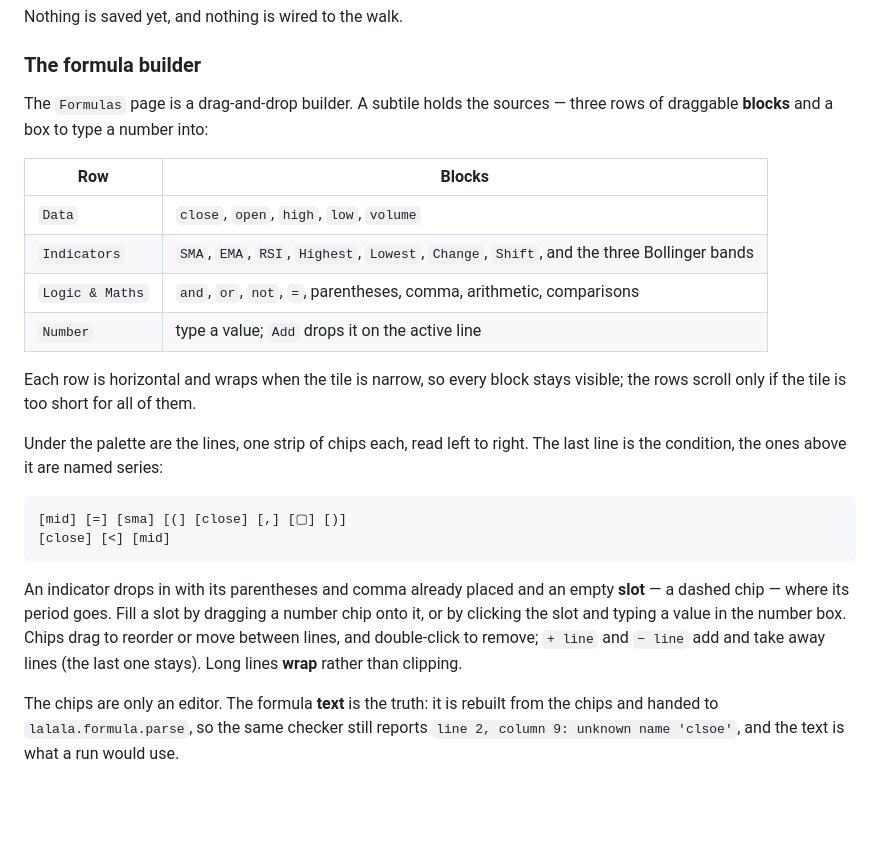
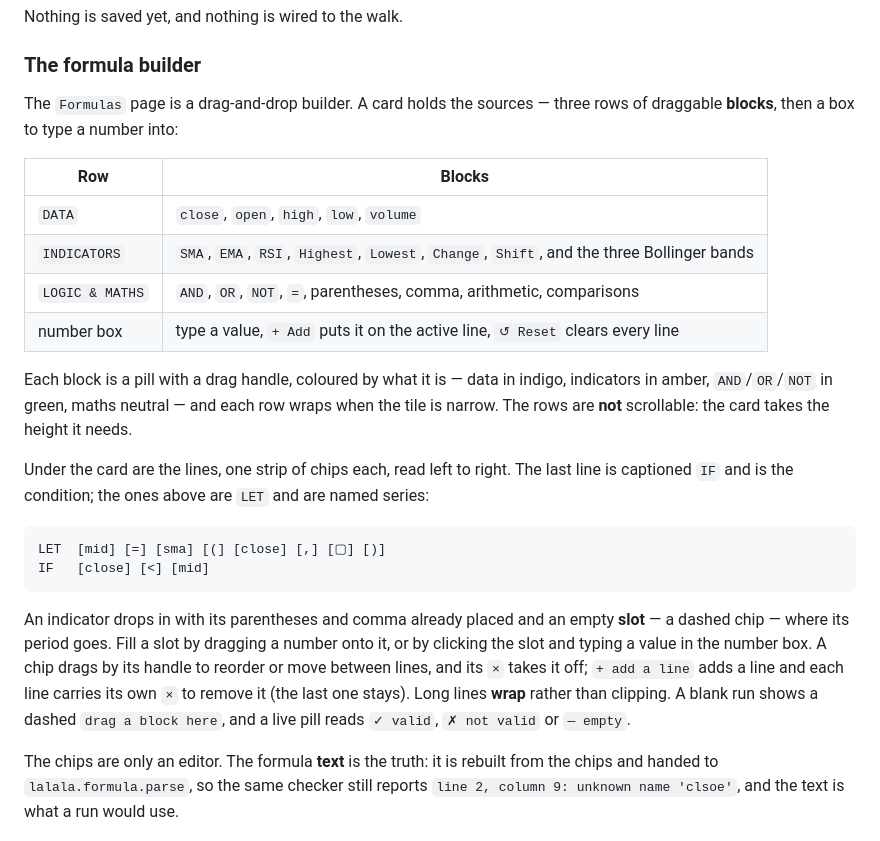
Before and after one commit to Diekope/Bi-trading-GUI, a Markdown page: README.md, the part around the change. GitHub-like rendering; blank space fills up the shorter version.

````diff
--- a/README.md
+++ b/README.md
@@ -349,33 +349,38 @@ Nothing is saved yet, and nothing is wired to the walk.
 
 ### The formula builder
 
-The `Formulas` page is a drag-and-drop builder. A subtile holds the sources —
-three rows of draggable **blocks** and a box to type a number into:
+The `Formulas` page is a drag-and-drop builder. A card holds the sources —
+three rows of draggable **blocks**, then a box to type a number into:
 
 | Row | Blocks |
 | --- | --- |
-| `Data` | `close`, `open`, `high`, `low`, `volume` |
-| `Indicators` | `SMA`, `EMA`, `RSI`, `Highest`, `Lowest`, `Change`, `Shift`, and the three Bollinger bands |
-| `Logic & Maths` | `and`, `or`, `not`, `=`, parentheses, comma, arithmetic, comparisons |
-| `Number` | type a value; `Add` drops it on the active line |
+| `DATA` | `close`, `open`, `high`, `low`, `volume` |
+| `INDICATORS` | `SMA`, `EMA`, `RSI`, `Highest`, `Lowest`, `Change`, `Shift`, and the three Bollinger bands |
+| `LOGIC & MATHS` | `AND`, `OR`, `NOT`, `=`, parentheses, comma, arithmetic, comparisons |
+| number box | type a value, `+ Add` puts it on the active line, `↺ Reset` clears every line |
 
-Each row is horizontal and wraps when the tile is narrow, so every block stays
-visible; the rows scroll only if the tile is too short for all of them.
+Each block is a pill with a drag handle, coloured by what it is — data in
+indigo, indicators in amber, `AND`/`OR`/`NOT` in green, maths neutral — and
+each row wraps when the tile is narrow. The rows are **not** scrollable: the
+card takes the height it needs.
 
-Under the palette are the lines, one strip of chips each, read left to right.
-The last line is the condition, the ones above it are named series:
+Under the card are the lines, one strip of chips each, read left to right. The
+last line is captioned `IF` and is the condition; the ones above are `LET` and
+are named series:
 
 ```
-[mid] [=] [sma] [(] [close] [,] [▢] [)]
-[close] [<] [mid]
+LET  [mid] [=] [sma] [(] [close] [,] [▢] [)]
+IF   [close] [<] [mid]
 ```
 
 An indicator drops in with its parentheses and comma already placed and an
 empty **slot** — a dashed chip — where its period goes. Fill a slot by dragging
-a number chip onto it, or by clicking the slot and typing a value in the number
-box. Chips drag to reorder or move between lines, and double-click to remove;
-`+ line` and `− line` add and take away lines (the last one stays). Long lines
-**wrap** rather than clipping.
+a number onto it, or by clicking the slot and typing a value in the number box.
+A chip drags by its handle to reorder or move between lines, and its `×` takes
+it off; `+ add a line` adds a line and each line carries its own `×` to remove
+it (the last one stays). Long lines **wrap** rather than clipping. A blank run
+shows a dashed `drag a block here`, and a live pill reads `✓ valid`,
+`✗ not valid` or `— empty`.
 
 The chips are only an editor. The formula **text** is the truth: it is rebuilt
 from the chips and handed to `lalala.formula.parse`, so the same checker still
````
Also changed, not shown: formula.png (added), 3 other files.
